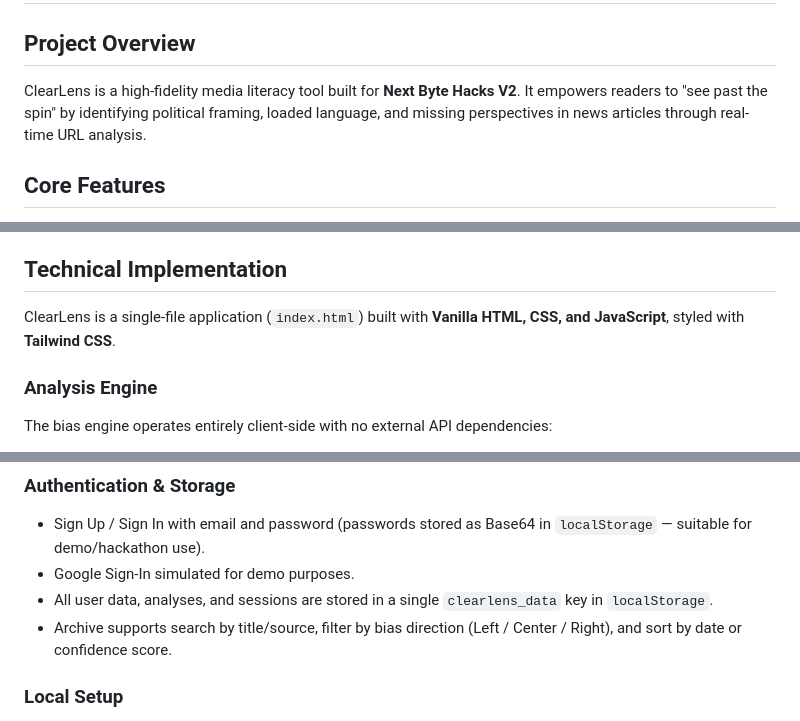
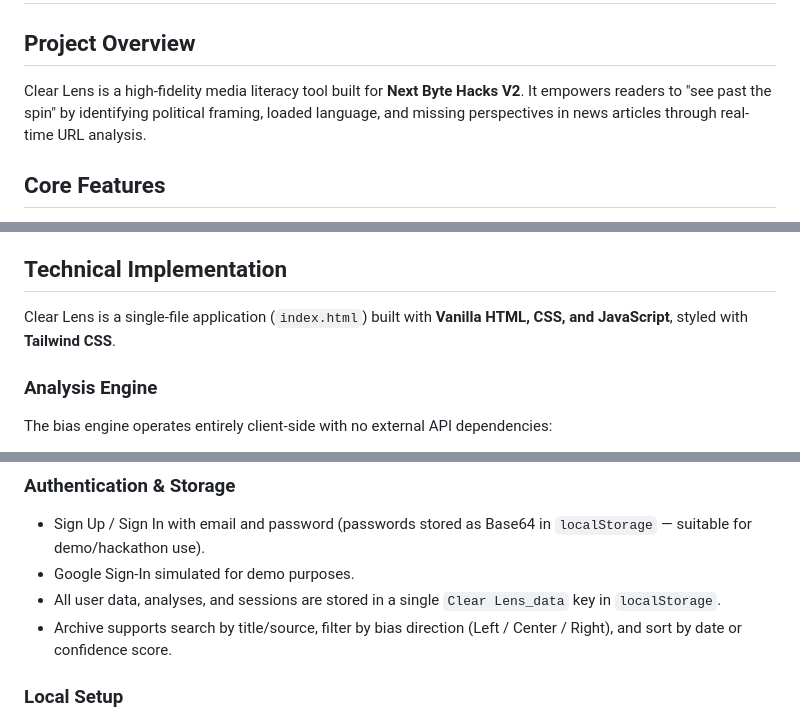
Before and after one commit to laingangiang2006/Clear-Lens, a Markdown page: README.md, 3 parts joined by grey strips. Drawn GitHub-style.

Commit message:
Fix project name and localStorage key in README
Updated project name formatting and corrected key name in localStorage.

```diff
--- a/README.md
+++ b/README.md
@@ -1,7 +1,7 @@
 # Clear Lens — News Bias Detector
 
 ## Project Overview
-ClearLens is a high-fidelity media literacy tool built for **Next Byte Hacks V2**. It empowers readers to "see past the spin" by identifying political framing, loaded language, and missing perspectives in news articles through real-time URL analysis.
+Clear Lens is a high-fidelity media literacy tool built for **Next Byte Hacks V2**. It empowers readers to "see past the spin" by identifying political framing, loaded language, and missing perspectives in news articles through real-time URL analysis.
 
 ## Core Features
 - **Smart Bias Analysis Engine:** A local, research-backed analysis engine that profiles 50+ major news sources (BBC, Guardian, Reuters, Fox News, NYT, Breitbart, etc.) with pre-calibrated bias scores and credibility ratings — no API key required.
@@ -15,7 +15,7 @@ ClearLens is a high-fidelity media literacy tool built for **Next Byte Hacks V2*
 - **Per-User Data Persistence:** All analyses are saved to `localStorage` per user account. Guest analyses are stored separately. Sessions persist across page reloads.
 
 ## Technical Implementation
-ClearLens is a single-file application (`index.html`) built with **Vanilla HTML, CSS, and JavaScript**, styled with **Tailwind CSS**.
+Clear Lens is a single-file application (`index.html`) built with **Vanilla HTML, CSS, and JavaScript**, styled with **Tailwind CSS**.
 
 ### Analysis Engine
 The bias engine operates entirely client-side with no external API dependencies:
@@ -36,7 +36,7 @@ Falls back gracefully to a curated static pool if feeds are unavailable.
 ### Authentication & Storage
 - Sign Up / Sign In with email and password (passwords stored as Base64 in `localStorage` — suitable for demo/hackathon use).
 - Google Sign-In simulated for demo purposes.
-- All user data, analyses, and sessions are stored in a single `clearlens_data` key in `localStorage`.
+- All user data, analyses, and sessions are stored in a single `Clear Lens_data` key in `localStorage`.
 - Archive supports search by title/source, filter by bias direction (Left / Center / Right), and sort by date or confidence score.
 
 ### Local Setup
```
